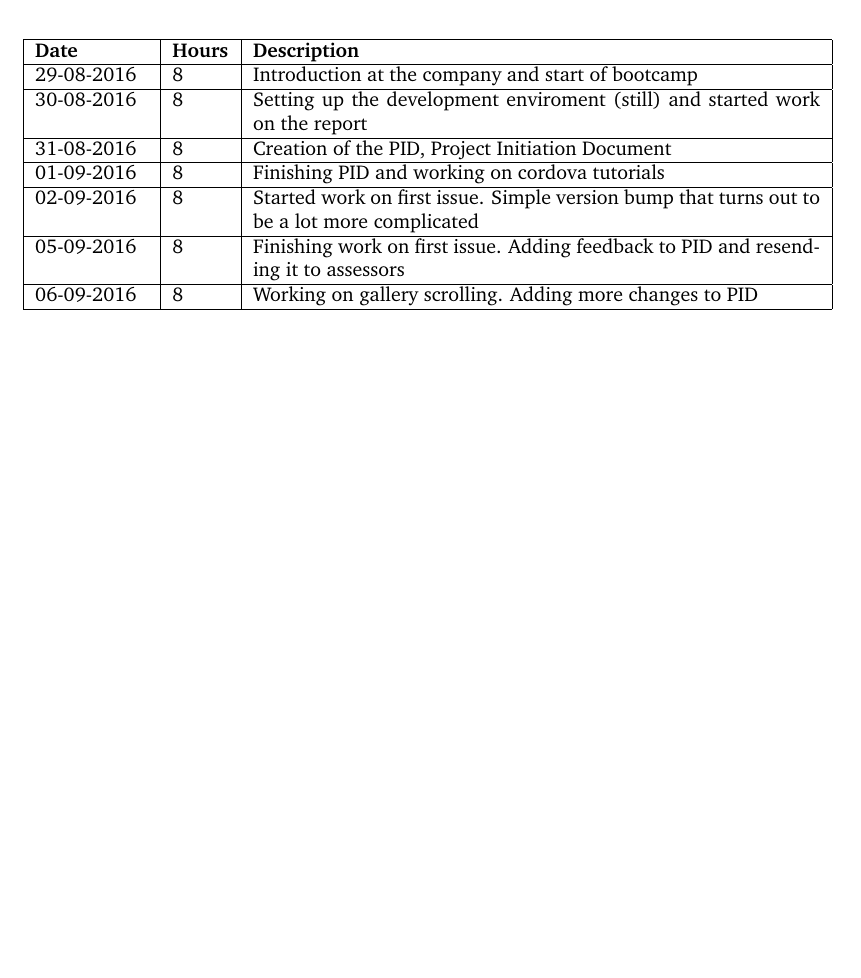
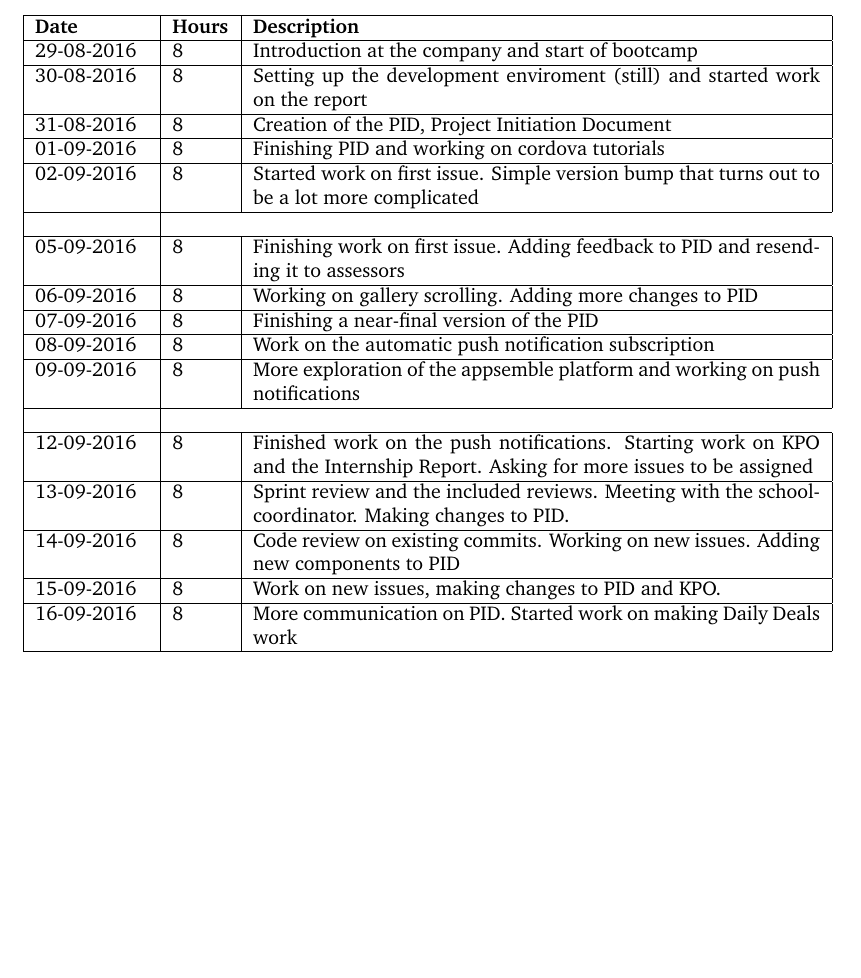
Before and after one commit to Requinard/dcentralize-report, a LaTeX document (main.tex, which reads appendix/logbook.tex): part of page 12 of 25, cut so that both start at the same text, the shorter picture padded with empty space. Compiled offline with pdfLaTeX.

Commit message:
Added more items to logbook

```diff
--- a/appendix/logbook.tex
+++ b/appendix/logbook.tex
@@ -8,6 +8,22 @@
 	31-08-2016 & 8 & Creation of the PID, Project Initiation Document \\ \hline
 	01-09-2016 & 8 & Finishing PID and working on cordova tutorials \\ \hline
 	02-09-2016 & 8 & Started work on first issue. Simple version bump that turns out to be a lot more complicated \\ \hline
+
+	\\ \hline
+
 	05-09-2016 & 8 & Finishing work on first issue. Adding feedback to PID and resending it to assessors \\ \hline
 	06-09-2016 & 8 & Working on gallery scrolling. Adding more changes to PID \\ \hline
+	07-09-2016 & 8 & Finishing a near-final version of the PID \\ \hline
+	08-09-2016 & 8 & Work on the automatic push notification subscription \\ \hline
+	09-09-2016 & 8 & More exploration of the appsemble platform and working on push notifications \\ \hline
+
+	\\ \hline
+
+	12-09-2016 & 8 & Finished work on the push notifications. Starting work on KPO and the Internship Report. Asking for more issues to be assigned \\ \hline
+	13-09-2016 & 8 & Sprint review and the included reviews. Meeting with the school-coordinator. Making changes to PID. \\ \hline
+	14-09-2016 & 8 & Code review on existing commits. Working on new issues. Adding new components to PID \\ \hline
+	15-09-2016 & 8 & Work on new issues, making changes to PID and KPO. \\ \hline
+	16-09-2016 & 8 & More communication on PID. Started work on making Daily Deals work \\ \hline
+
+
 \end{tabular}
```
